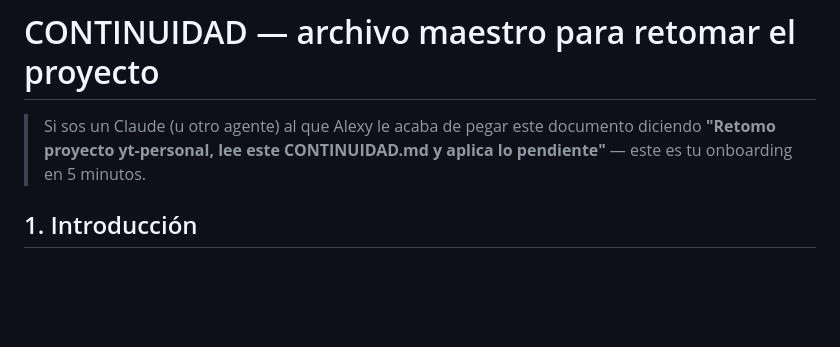
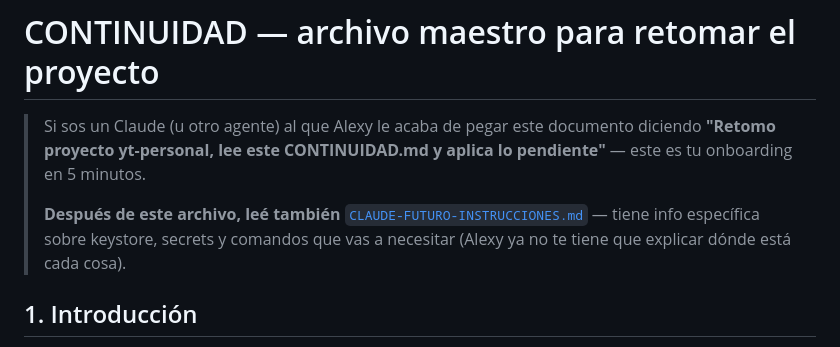
Before and after one commit to alexyoj123-tech/yt-personal, a Markdown page: docs/CONTINUIDAD.md, the part around the change. Rendered like a GitHub page; blank space fills up the shorter version.

```diff
--- a/docs/CONTINUIDAD.md
+++ b/docs/CONTINUIDAD.md
@@ -4,6 +4,11 @@
 > documento diciendo **"Retomo proyecto yt-personal, lee este
 > CONTINUIDAD.md y aplica lo pendiente"** — este es tu onboarding en
 > 5 minutos.
+>
+> **Después de este archivo, leé también**
+> [`CLAUDE-FUTURO-INSTRUCCIONES.md`](CLAUDE-FUTURO-INSTRUCCIONES.md)
+> — tiene info específica sobre keystore, secrets y comandos que vas a
+> necesitar (Alexy ya no te tiene que explicar dónde está cada cosa).
 
 ## 1. Introducción
 
```
Also changed, not shown: docs/CLAUDE-FUTURO-INSTRUCCIONES.md (added, +234 -0 lines), docs/README.md (+5 -3 lines).
